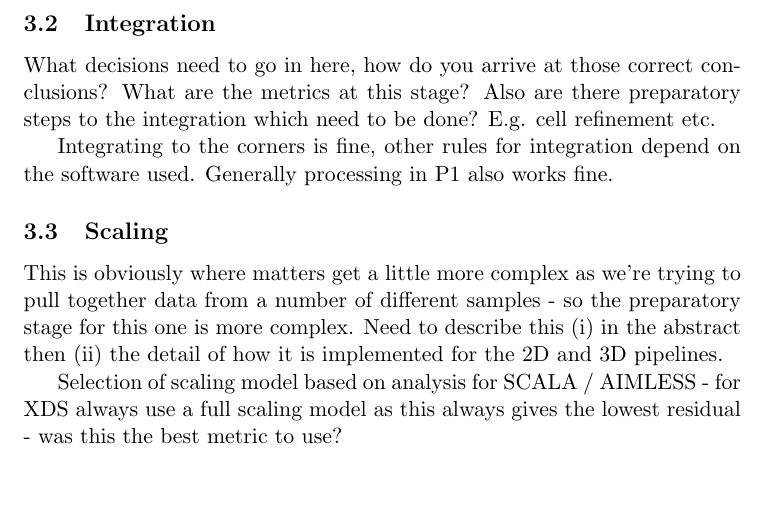
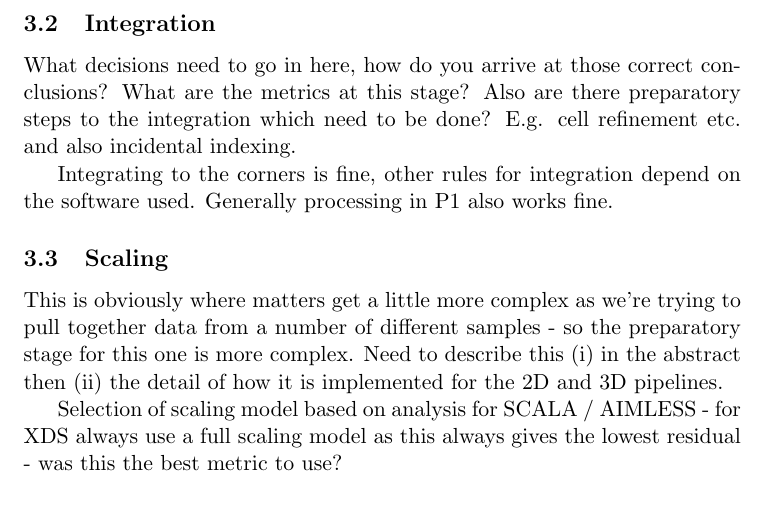
Before and after one commit to xia2/trashcan, a LaTeX document (xia2-talks/papers/ccp4-sw/decisions_in_xia2.tex): part of page 5 of 7, cut so that both start at the same text. Compiled offline with pdfLaTeX.

Commit message:
One line cleanup

```diff
--- a/xia2-talks/papers/ccp4-sw/decisions_in_xia2.tex
+++ b/xia2-talks/papers/ccp4-sw/decisions_in_xia2.tex
@@ -212,7 +212,7 @@ no substantial trends, beyond using at least two frames, were found
 What decisions need to go in here, how do you arrive at those correct
 conclusions? What are the metrics at this stage? Also are there
 preparatory steps to the integration which need to be done? E.g. cell
-refinement etc.
+refinement etc. and also incidental indexing.
 
 Integrating to the corners is fine, other rules for integration depend
 on the software used. Generally processing in P1 also works fine.
```
